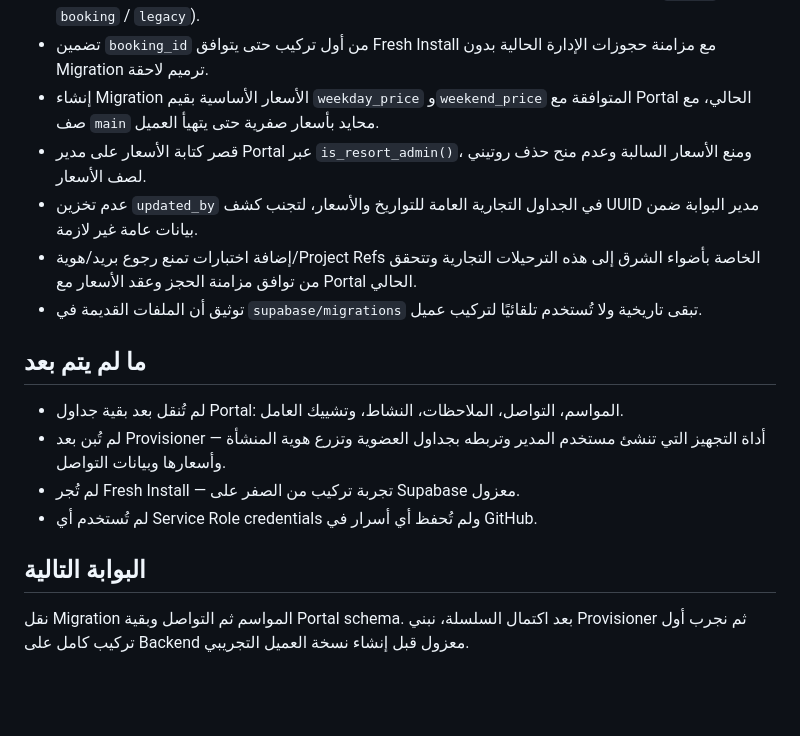
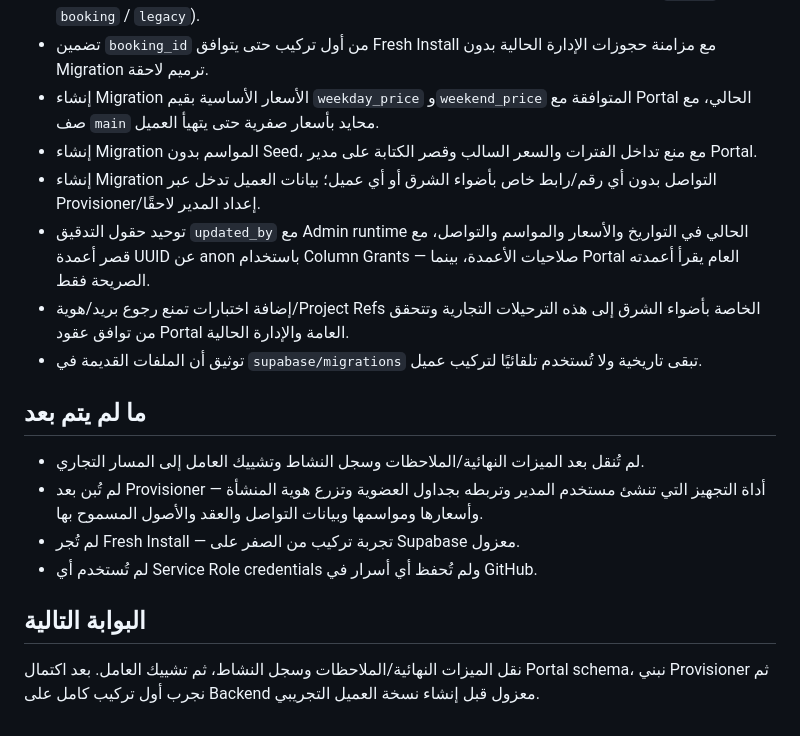
Before and after one commit to asm114/adwaa-alsharq, a Markdown page: COMMERCIAL_MIGRATIONS_STATUS.md, the part around the change. Rendered like a GitHub page; blank space fills up the shorter version.

Commit message:
Record seasons contact and runtime audit alignment

```diff
--- a/COMMERCIAL_MIGRATIONS_STATUS.md
+++ b/COMMERCIAL_MIGRATIONS_STATUS.md
@@ -14,18 +14,19 @@
 - إنشاء Migration التواريخ غير المتاحة من الصفر مع منع تداخل الفترات وملكية واضحة للإغلاق (`manual` / `booking` / `legacy`).
 - تضمين `booking_id` من أول تركيب حتى يتوافق Fresh Install مع مزامنة حجوزات الإدارة الحالية بدون Migration ترميم لاحقة.
 - إنشاء Migration الأسعار الأساسية بقيم `weekday_price` و`weekend_price` المتوافقة مع Portal الحالي، مع صف `main` محايد بأسعار صفرية حتى يتهيأ العميل.
-- قصر كتابة الأسعار على مدير Portal عبر `is_resort_admin()`، ومنع الأسعار السالبة وعدم منح حذف روتيني لصف الأسعار.
-- عدم تخزين `updated_by` في الجداول التجارية العامة للتواريخ والأسعار، لتجنب كشف UUID مدير البوابة ضمن بيانات عامة غير لازمة.
-- إضافة اختبارات تمنع رجوع بريد/هوية/Project Refs الخاصة بأضواء الشرق إلى هذه الترحيلات التجارية وتتحقق من توافق مزامنة الحجز وعقد الأسعار مع Portal الحالي.
+- إنشاء Migration المواسم بدون Seed، مع منع تداخل الفترات والسعر السالب وقصر الكتابة على مدير Portal.
+- إنشاء Migration التواصل بدون أي رقم/رابط خاص بأضواء الشرق أو أي عميل؛ بيانات العميل تدخل عبر Provisioner/إعداد المدير لاحقًا.
+- توحيد حقول التدقيق `updated_by` مع Admin runtime الحالي في التواريخ والأسعار والمواسم والتواصل، مع قصر أعمدة UUID عن anon باستخدام Column Grants — صلاحيات الأعمدة، بينما Portal العام يقرأ أعمدته الصريحة فقط.
+- إضافة اختبارات تمنع رجوع بريد/هوية/Project Refs الخاصة بأضواء الشرق إلى هذه الترحيلات التجارية وتتحقق من توافق عقود Portal العامة والإدارة الحالية.
 - توثيق أن الملفات القديمة في `supabase/migrations` تبقى تاريخية ولا تُستخدم تلقائيًا لتركيب عميل.
 
 ## ما لم يتم بعد
 
-- لم تُنقل بعد بقية جداول Portal: المواسم، التواصل، الملاحظات، النشاط، وتشييك العامل.
-- لم تُبن بعد Provisioner — أداة التجهيز التي تنشئ مستخدم المدير وتربطه بجداول العضوية وتزرع هوية المنشأة وأسعارها وبيانات التواصل.
+- لم تُنقل بعد الميزات النهائية/الملاحظات وسجل النشاط وتشييك العامل إلى المسار التجاري.
+- لم تُبن بعد Provisioner — أداة التجهيز التي تنشئ مستخدم المدير وتربطه بجداول العضوية وتزرع هوية المنشأة وأسعارها ومواسمها وبيانات التواصل والعقد والأصول المسموح بها.
 - لم تُجر Fresh Install — تجربة تركيب من الصفر على Supabase معزول.
 - لم تُستخدم أي Service Role credentials ولم تُحفظ أي أسرار في GitHub.
 
 ## البوابة التالية
 
-نقل Migration المواسم ثم التواصل وبقية Portal schema. بعد اكتمال السلسلة، نبني Provisioner ثم نجرب أول تركيب كامل على Backend معزول قبل إنشاء نسخة العميل التجريبي.
+نقل الميزات النهائية/الملاحظات وسجل النشاط، ثم تشييك العامل. بعد اكتمال Portal schema، نبني Provisioner ثم نجرب أول تركيب كامل على Backend معزول قبل إنشاء نسخة العميل التجريبي.
```
